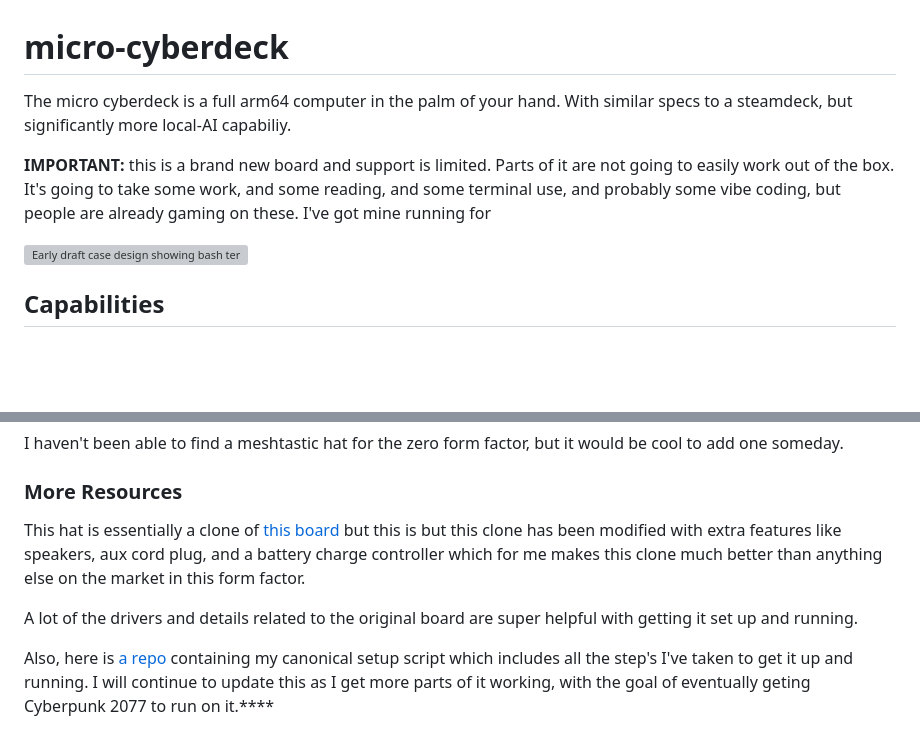
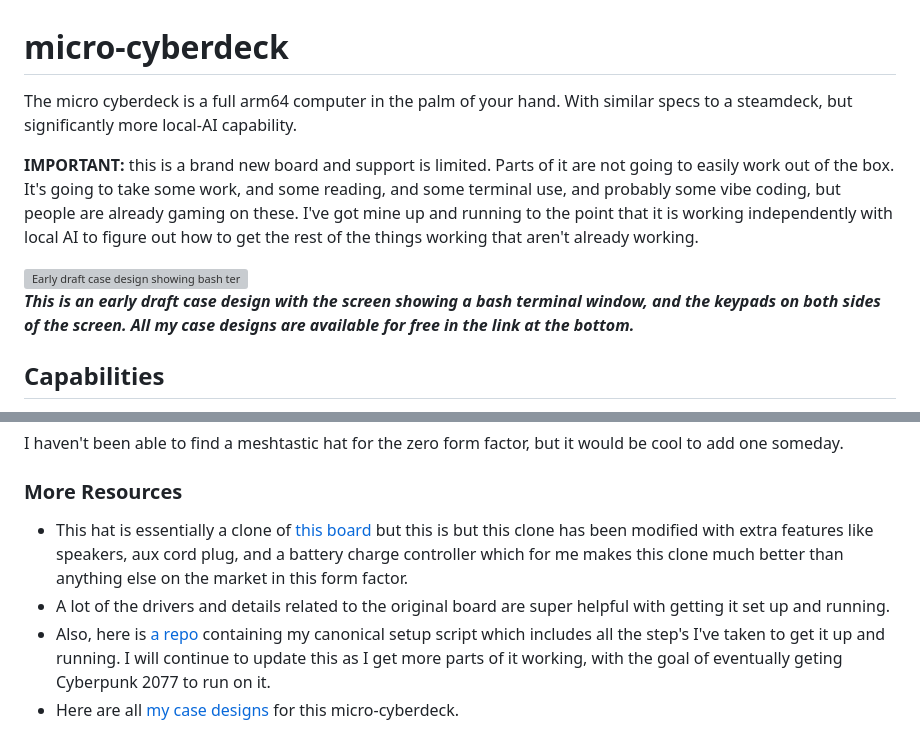
Before and after one commit to cjtrowbridge/micro-cyberdeck, a Markdown page: README.md, 2 parts joined by grey strips. Drawn GitHub-style; blank space fills up the shorter version; grey boxes are pictures that could not be loaded.

Commit message:
Fix typos and enhance README content
Corrected typos and improved clarity in README.

```diff
--- a/README.md
+++ b/README.md
@@ -1,11 +1,12 @@
 # micro-cyberdeck
 
 
-The micro cyberdeck is a full arm64 computer in the palm of your hand. With similar specs to a steamdeck, but significantly more local-AI capabiliy.
+The micro cyberdeck is a full arm64 computer in the palm of your hand. With similar specs to a steamdeck, but significantly more local-AI capability.
 
-**IMPORTANT:** this is a brand new board and support is limited. Parts of it are not going to easily work out of the box. It's going to take some work, and some reading, and some terminal use, and probably some vibe coding, but people are already gaming on these. I've got mine running for
+**IMPORTANT:** this is a brand new board and support is limited. Parts of it are not going to easily work out of the box. It's going to take some work, and some reading, and some terminal use, and probably some vibe coding, but people are already gaming on these. I've got mine up and running to the point that it is working independently with local AI to figure out how to get the rest of the things working that aren't already working.
 
 ![Early draft case design showing bash terminal on screen and keypads to both sides](https://cjtrowbridge.com/projects/2026-09-09-micro-cyberdeck/micro-cyberdeck-early-draft-case.jpg)
+***This is an early draft case design with the screen showing a bash terminal window, and the keypads on both sides of the screen. All my case designs are available for free in the link at the bottom.***
 
 ## Capabilities
 
@@ -64,9 +65,7 @@ I haven't been able to find a meshtastic hat for the zero form factor, but it wo
 
 
 ### More Resources
-
-This hat is essentially a clone of [this board](https://spotpear.com/wiki/Raspberry-Pi-Game-1.54inch-LCD-touchscreen-display-ST7789.html) but this is but this clone has been modified with extra features like speakers, aux cord plug, and a battery charge controller which for me makes this clone much better than anything else on the market in this form factor.
-
-A lot of the drivers and details related to the original board are super helpful with getting it set up and running.
-
-Also, here is [a repo](https://github.com/cjtrowbridge/micro-cyberdeck) containing my canonical setup script which includes all the step's I've taken to get it up and running. I will continue to update this as I get more parts of it working, with the goal of eventually geting Cyberpunk 2077 to run on it.****
+- This hat is essentially a clone of [this board](https://spotpear.com/wiki/Raspberry-Pi-Game-1.54inch-LCD-touchscreen-display-ST7789.html) but this is but this clone has been modified with extra features like speakers, aux cord plug, and a battery charge controller which for me makes this clone much better than anything else on the market in this form factor.
+- A lot of the drivers and details related to the original board are super helpful with getting it set up and running.
+- Also, here is [a repo](https://github.com/cjtrowbridge/micro-cyberdeck) containing my canonical setup script which includes all the step's I've taken to get it up and running. I will continue to update this as I get more parts of it working, with the goal of eventually geting Cyberpunk 2077 to run on it.
+- Here are all [my case designs](https://github.com/cjtrowbridge/vibe-modeling/tree/main/output/micro_cyberdeck_case) for this micro-cyberdeck.
```
